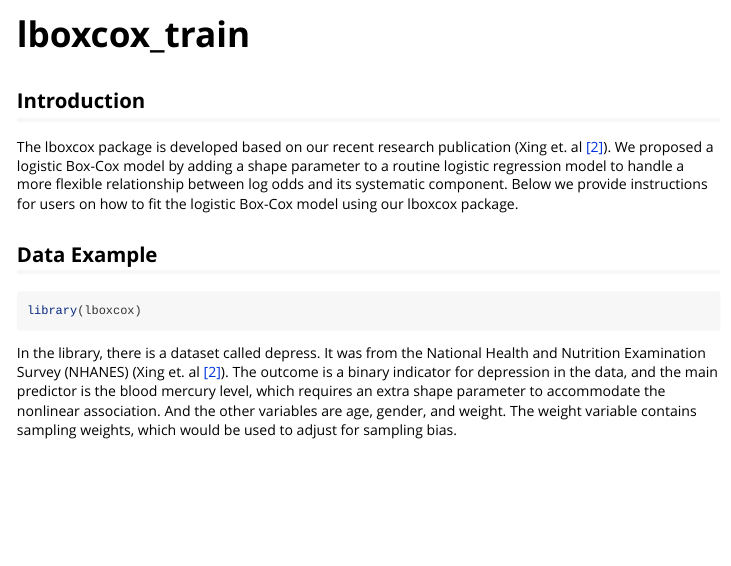
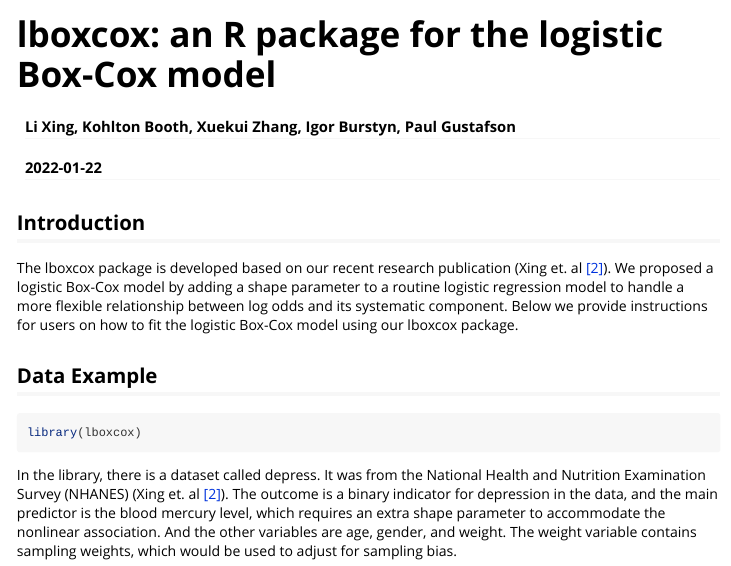
Before and after one commit to ubclxing/lboxcox, an R Markdown document (vignettes/lboxcox_train.Rmd): the page in a window 1100 px wide, from its top. Rendered offline with R 4.5, knitr and Pandoc, with nearby package versions; some code elsewhere in the file could not run offline; long lines of code are wrapped.

Commit message:
Made same changes that were made to other version

```diff
--- a/vignettes/lboxcox_train.Rmd
+++ b/vignettes/lboxcox_train.Rmd
@@ -1,5 +1,9 @@
 ---
-title: "lboxcox_train"
+title: "lboxcox: an R package for the logistic Box-Cox model"
+author:
+  - Li Xing, Kohlton Booth, Xuekui Zhang, Igor Burstyn, Paul Gustafson
+date:
+  - 2022-01-22
 output: rmarkdown::html_vignette
 vignette: >
   %\VignetteIndexEntry{lboxcox_train}
```
Also changed, not shown: R/LogLikeFun.R (+4 -2 lines), R/ScoreFun.R (+3 -1 lines), R/lboxcox.R (+7 -2 lines), README.md, 5 other files.
